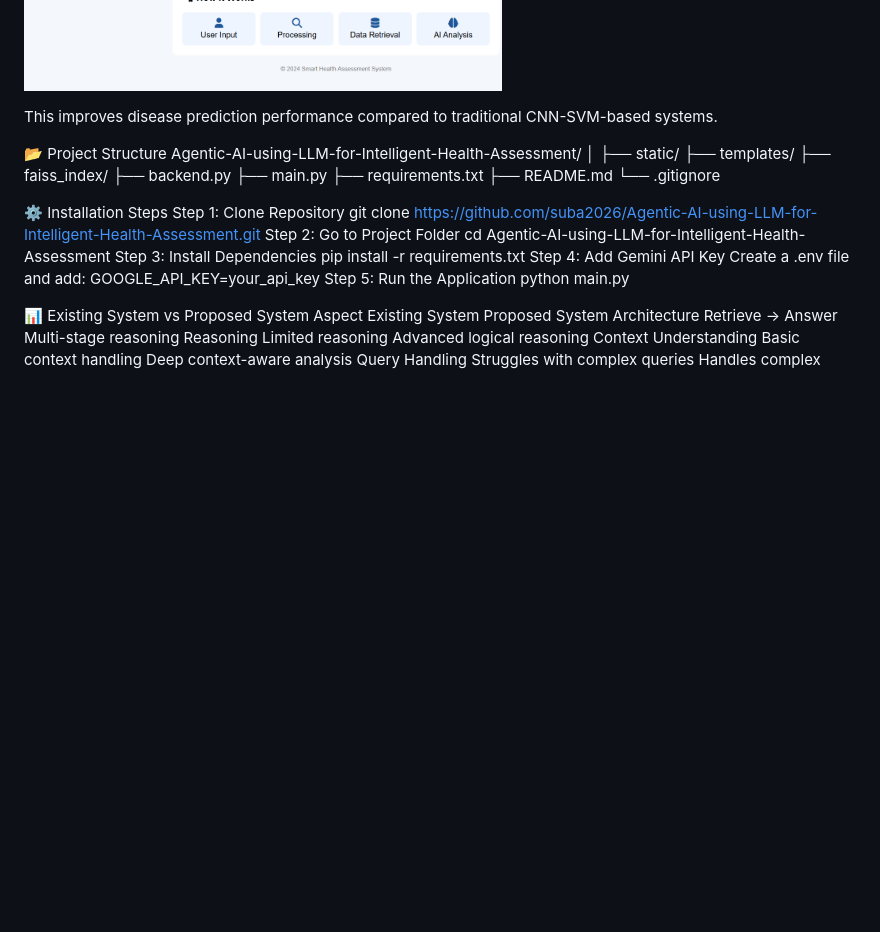
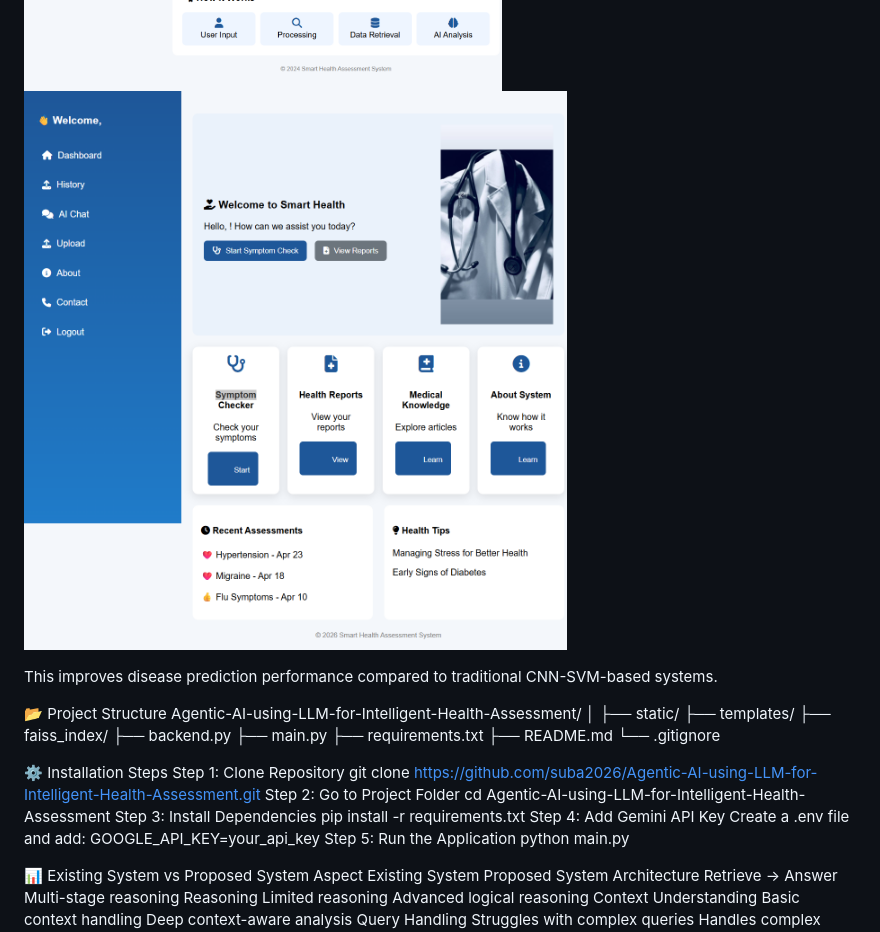
Before and after one commit to Subalakshmi-Selvam/Agentic-AI-using-LLM-for-Intelligent-Health-Assessment, a Markdown page: README.md, the part around the change. Drawn GitHub-style; blank space fills up the shorter version.

```diff
--- a/README.md
+++ b/README.md
@@ -139,6 +139,7 @@ Deep Neural Network (DNN)
 Achieved Accuracy:
 ✅ 96.65% Accuracy
 ![About Page](127.0.0.1_5000_about.png)
+![Home Page](127.0.0.1_5000_home.png)
 
 This improves disease prediction performance compared to traditional CNN-SVM-based systems.
 
```
